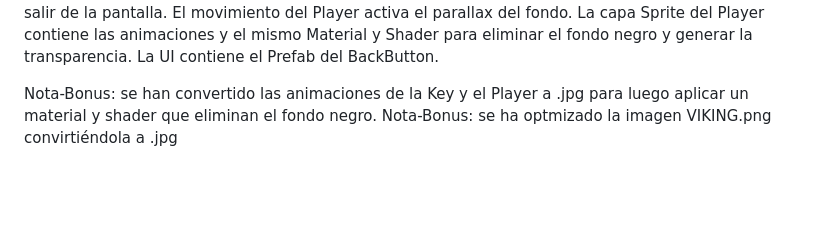
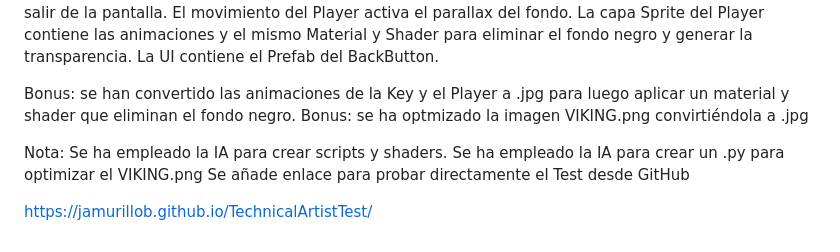
Before and after one commit to JAMurilloB/TechnicalArtistTest, a Markdown page: README.md, the part around the change. Rendered like a GitHub page; blank space fills up the shorter version.

```diff
--- a/README.md
+++ b/README.md
@@ -62,5 +62,12 @@ El movimiento del Player activa el parallax del fondo.
 La capa Sprite del Player contiene las animaciones y el mismo Material y Shader para eliminar el fondo negro y generar la transparencia.
 La UI contiene el Prefab del BackButton.
 
-Nota-Bonus: se han convertido las animaciones de la Key y el Player a .jpg para luego aplicar un material y shader que eliminan el fondo negro.
-Nota-Bonus: se ha optmizado la imagen VIKING.png convirtiéndola a .jpg
+Bonus: se han convertido las animaciones de la Key y el Player a .jpg para luego aplicar un material y shader que eliminan el fondo negro.
+Bonus: se ha optmizado la imagen VIKING.png convirtiéndola a .jpg
+
+Nota:
+Se ha empleado la IA para crear scripts y shaders.
+Se ha empleado la IA para crear un .py para optimizar el VIKING.png
+Se añade enlace para probar directamente el Test desde GitHub
+
+https://jamurillob.github.io/TechnicalArtistTest/
```
